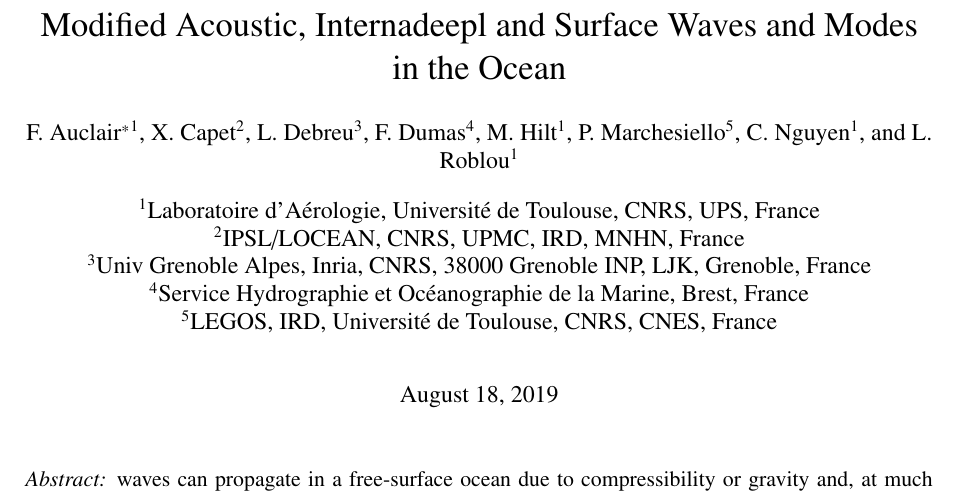
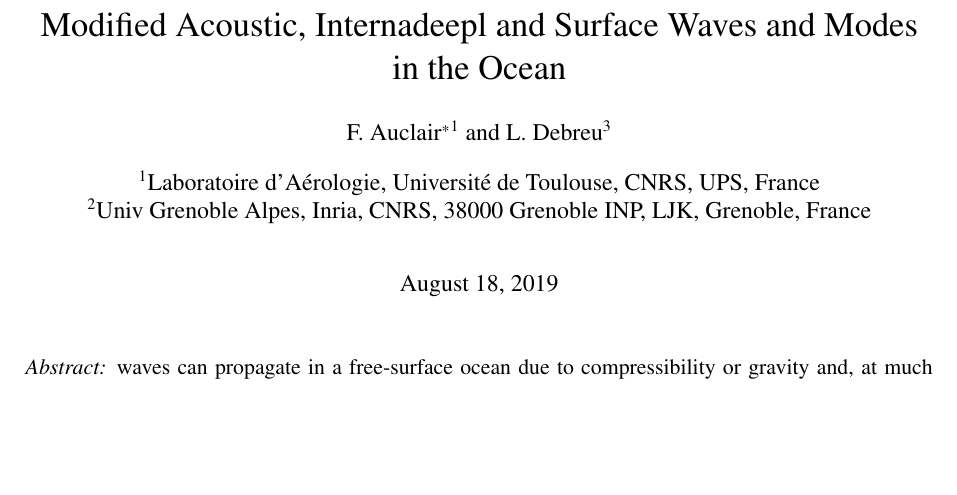
Before and after one commit to fauclair/AGWaves, a LaTeX document (main.tex): part of page 1 of 34, cut so that both start at the same text, the shorter picture padded with empty space. Compiled offline with pdfLaTeX.

Commit message:
Updates from Overleaf

```diff
--- a/main.tex
+++ b/main.tex
@@ -105,11 +104,10 @@
 %\author[affilLEGOSCNRS]{R. Benshila}
 %
 \affil[1]{Laboratoire d'A\'erologie, Universit\'e de Toulouse, CNRS, UPS, France}
-\affil[2]{IPSL/LOCEAN, CNRS,
-UPMC, IRD, MNHN, France}
-\affil[3]{Univ Grenoble Alpes, Inria, CNRS, 38000 Grenoble INP, LJK, Grenoble, France}
-\affil[4]{Service Hydrographie et Oc\'eanographie de la Marine, Brest, France}
-\affil[5]{LEGOS, IRD, Universit\'e de Toulouse, CNRS, CNES, France}
+%\affil[2]{IPSL/LOCEAN, CNRS, UPMC, IRD, MNHN, France}
+\affil[2]{Univ Grenoble Alpes, Inria, CNRS, 38000 Grenoble INP, LJK, Grenoble, France}
+%\affil[4]{Service Hydrographie et Oc\'eanographie de la Marine, Brest, France}
+%\affil[5]{LEGOS, IRD, Universit\'e de Toulouse, CNRS, CNES, France}
 %
 %\address[affilLEGOSCNRS]{LEGOS/CNRS, 31400 Toulouse, France}
 %\address[affilIFREMER]{Ifremer, Univ. Brest, CNRS, IRD, Laboratoire d'Océanographie Physique et Spatiale (LOPS), IUEM, F- 29280, Plouzan\'e, France}
```
Also changed, not shown: FIGURES/Disp_Full_inner.png (added), FIGURES/Disp_Full_inner_00.png (added), FIGURES/Disp_Full_inner_01.png (added), FIGURES/Disp_Full_inner_10.png (added), FIGURES/Disp_Full_inner_11.png (added), FIGURES/Fig_Inter_All_zoom5.png (added), main.tex (13 more changed lines).
